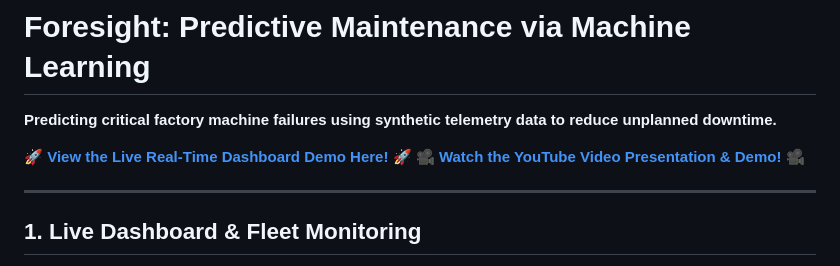
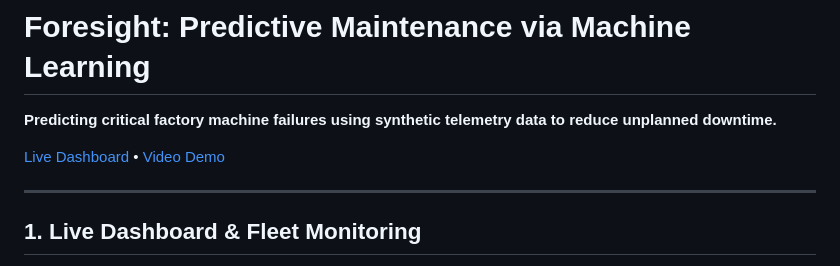
Before and after one commit to chiklitgohil/foresight, a Markdown page: README.md, the part around the change. GitHub-like rendering.

Commit message:
Simplify readme

```diff
--- a/README.md
+++ b/README.md
@@ -2,8 +2,7 @@
 
 **Predicting critical factory machine failures using synthetic telemetry data to reduce unplanned downtime.**
 
-🚀 **[View the Live Real-Time Dashboard Demo Here!](https://foresight-5pld.onrender.com)** 🚀
-🎥 **[Watch the YouTube Video Presentation & Demo!](https://youtu.be/Z34ycdRBrwA)** 🎥
+[Live Dashboard](https://foresight-5pld.onrender.com) • [Video Demo](https://youtu.be/Z34ycdRBrwA)
 
 ---
 
```
